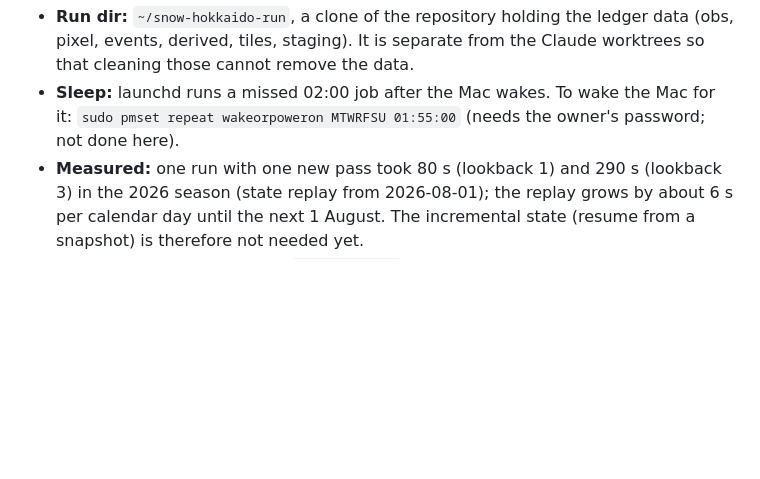
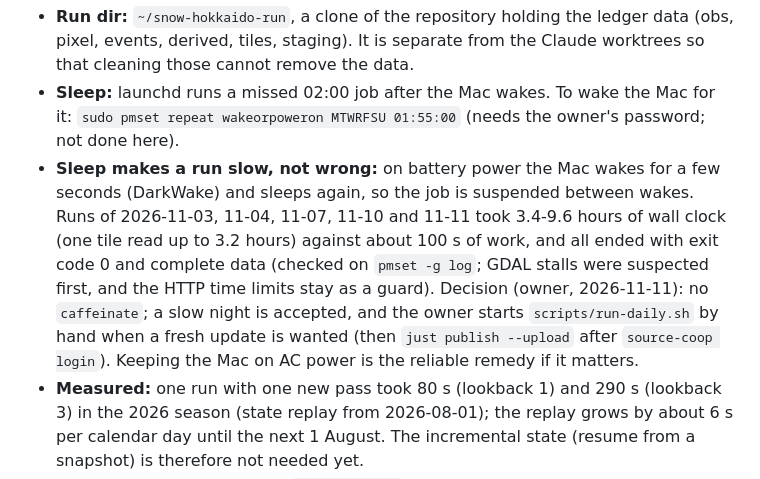
Before and after one commit to dwg7/snow-hokkaido, a Markdown page: docs/daily-ingest.md, the part around the change. GitHub-like rendering; blank space fills up the shorter version.

Commit message:
daily-ingest: slow runs are the Mac sleeping on battery (#24)
Co-Authored-By: Claude Sonnet 5.5 <noreply@anthropic.com>

```diff
--- a/docs/daily-ingest.md
+++ b/docs/daily-ingest.md
@@ -53,5 +53,6 @@ Goal: every day, pick up new Sentinel-2 passes over Hokkaido, extend the ledger
 - **Failure:** a macOS notification with the log path; the run is idempotent, so running it again repairs it. One run at a time (a lock; stale after 6 h).
 - **Run dir:** `~/snow-hokkaido-run`, a clone of the repository holding the ledger data (obs, pixel, events, derived, tiles, staging). It is separate from the Claude worktrees so that cleaning those cannot remove the data.
 - **Sleep:** launchd runs a missed 02:00 job after the Mac wakes. To wake the Mac for it: `sudo pmset repeat wakeorpoweron MTWRFSU 01:55:00` (needs the owner's password; not done here).
+- **Sleep makes a run slow, not wrong:** on battery power the Mac wakes for a few seconds (DarkWake) and sleeps again, so the job is suspended between wakes. Runs of 2026-11-03, 11-04, 11-07, 11-10 and 11-11 took 3.4-9.6 hours of wall clock (one tile read up to 3.2 hours) against about 100 s of work, and all ended with exit code 0 and complete data (checked on `pmset -g log`; GDAL stalls were suspected first, and the HTTP time limits stay as a guard). Decision (owner, 2026-11-11): no `caffeinate`; a slow night is accepted, and the owner starts `scripts/run-daily.sh` by hand when a fresh update is wanted (then `just publish --upload` after `source-coop login`). Keeping the Mac on AC power is the reliable remedy if it matters.
 - **Measured:** one run with one new pass took 80 s (lookback 1) and 290 s (lookback 3) in the 2026 season (state replay from 2026-08-01); the replay grows by about 6 s per calendar day until the next 1 August. The incremental state (resume from a snapshot) is therefore not needed yet.
 - Not done: incremental state; `superseded_by`; alerting by other means than the macOS notification.
```
